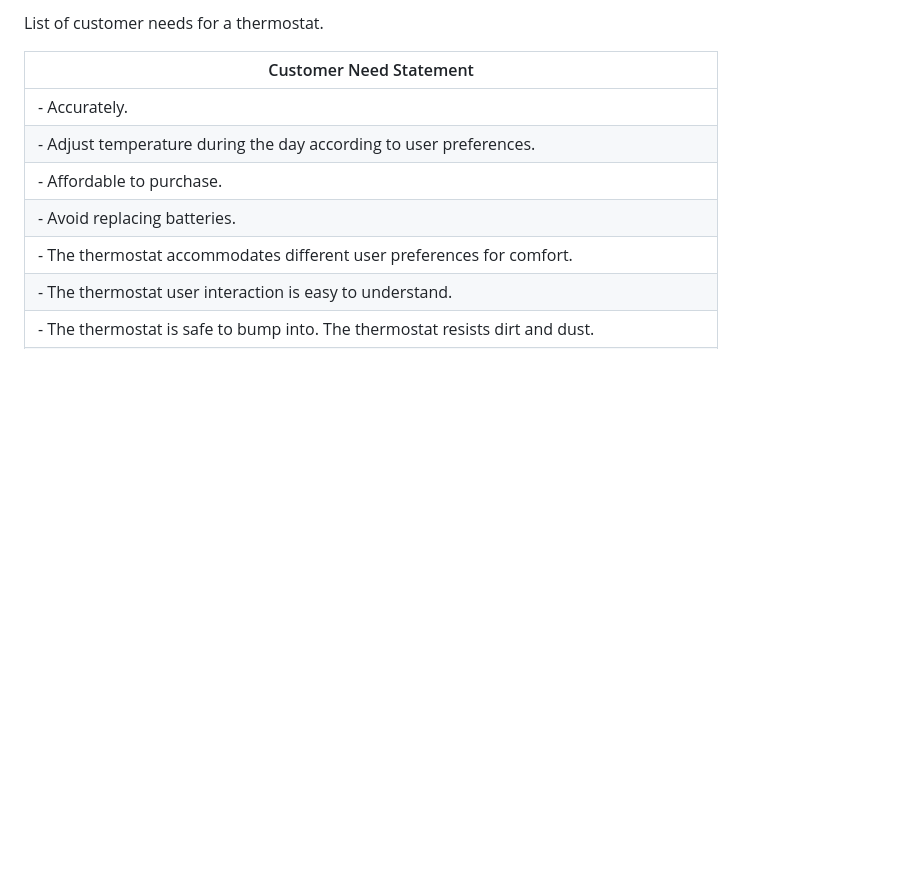
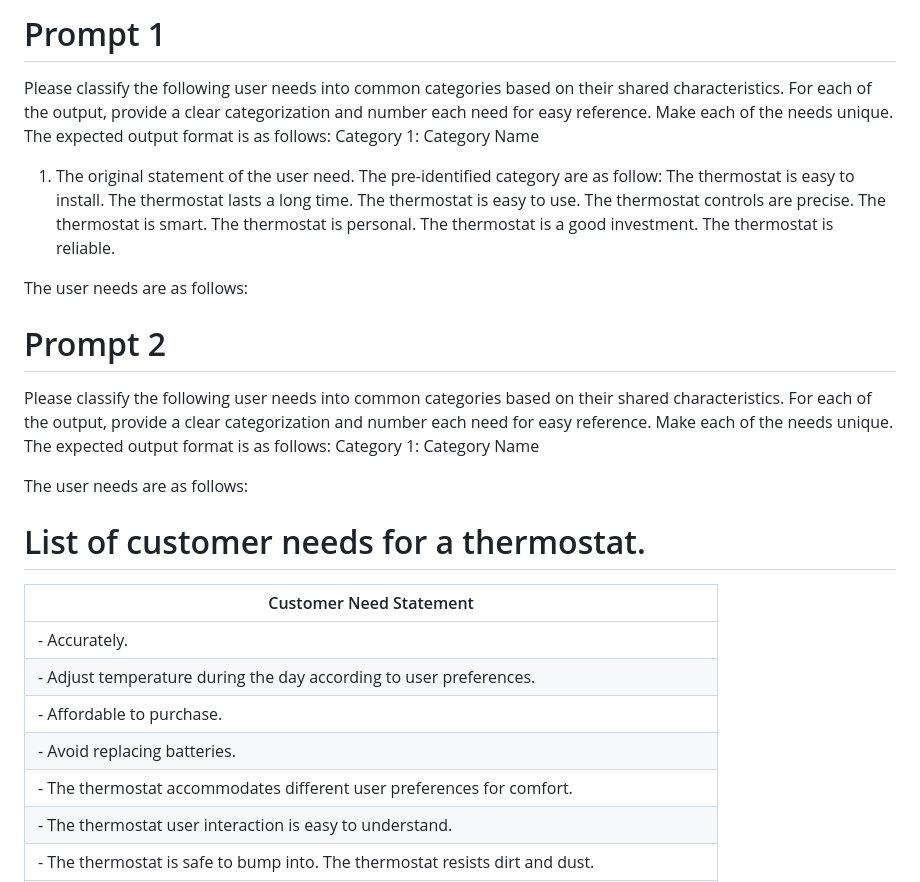
Before and after one commit to balandongiv/apid, a Markdown page: table.md, the part around the change printed below. Rendered like a GitHub page; blank space fills up the shorter version.

Commit message:
update table

```diff
--- a/table.md
+++ b/table.md
@@ -1,5 +1,32 @@
 
-List of customer needs for a thermostat.
+# Prompt 1
+
+
+Please classify the following user needs into common categories based on their shared characteristics. For each of the output, provide a clear categorization and number each need for easy reference. Make each of the needs unique. The expected output format is as follows:
+Category 1: Category Name
+1.	The original statement of the user need.
+The pre-identified category are as follow:
+The thermostat is easy to install.
+The thermostat lasts a long time.
+The thermostat is easy to use.
+The thermostat controls are precise.
+The thermostat is smart.
+The thermostat is personal.
+The thermostat is a good investment.
+The thermostat is reliable.
+
+The user needs are as follows:
+
+
+# Prompt 2
+Please classify the following user needs into common categories based on their shared characteristics. For each of the output, provide a clear categorization and number each need for easy reference. Make each of the needs unique. The expected output format is as follows:
+Category 1: Category Name
+
+
+The user needs are as follows:
+
+
+# List of customer needs for a thermostat.
 
 | Customer Need Statement                                                                    |
 |--------------------------------------------------------------------------------------------|
```
Also changed, not shown: other parts of table.md (+1 -0 lines).
